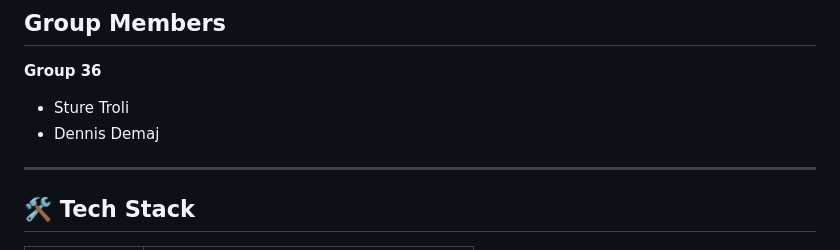
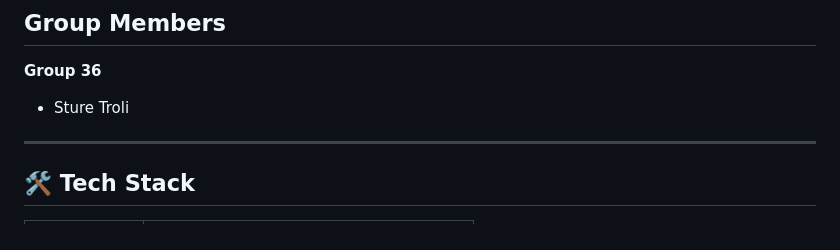
Before and after one commit to Odin-Troli19/UIS-CONNECT-PROJECT, a Markdown page: README.md, the part around the change. GitHub-like rendering.

Commit message:
edits readme final

```diff
--- a/README.md
+++ b/README.md
@@ -33,8 +33,6 @@ UIS-Connect is a **campus-themed social media platform** that lets students:
 ##  Group Members
 **Group 36**
 - Sture Troli
-- Dennis Demaj
-
 ---
 
 ## 🛠 Tech Stack
```
